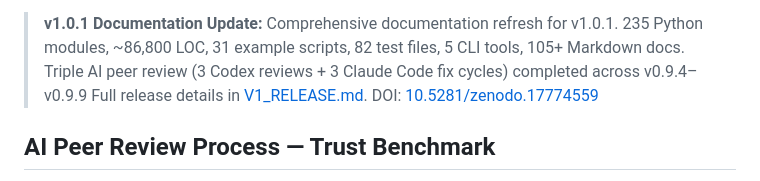
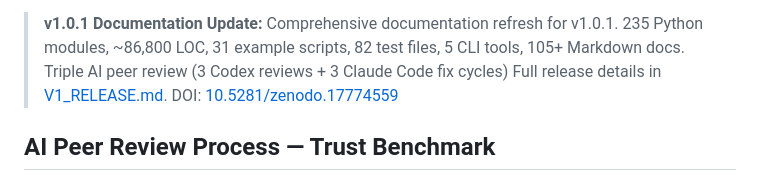
Before and after one commit to kevinkawchak/pai-oncology-trial-fl, a Markdown page: README.md, the part around the change. GitHub-like rendering.

```diff
--- a/README.md
+++ b/README.md
@@ -17,7 +17,7 @@ Practical tools for Physical AI Federated Learning in oncology clinical trials,
 
 > **v1.0.1 Documentation Update:** Comprehensive documentation refresh for v1.0.1. 235 Python
 > modules, ~86,800 LOC, 31 example scripts, 82 test files, 5 CLI tools, 105+ Markdown docs.
-> Triple AI peer review (3 Codex reviews + 3 Claude Code fix cycles) completed across v0.9.4–v0.9.9
+> Triple AI peer review (3 Codex reviews + 3 Claude Code fix cycles)
 > Full release details in [V1_RELEASE.md](V1_RELEASE.md).
 > DOI: [10.5281/zenodo.17774559](https://doi.org/10.5281/zenodo.17774559)
 
```
